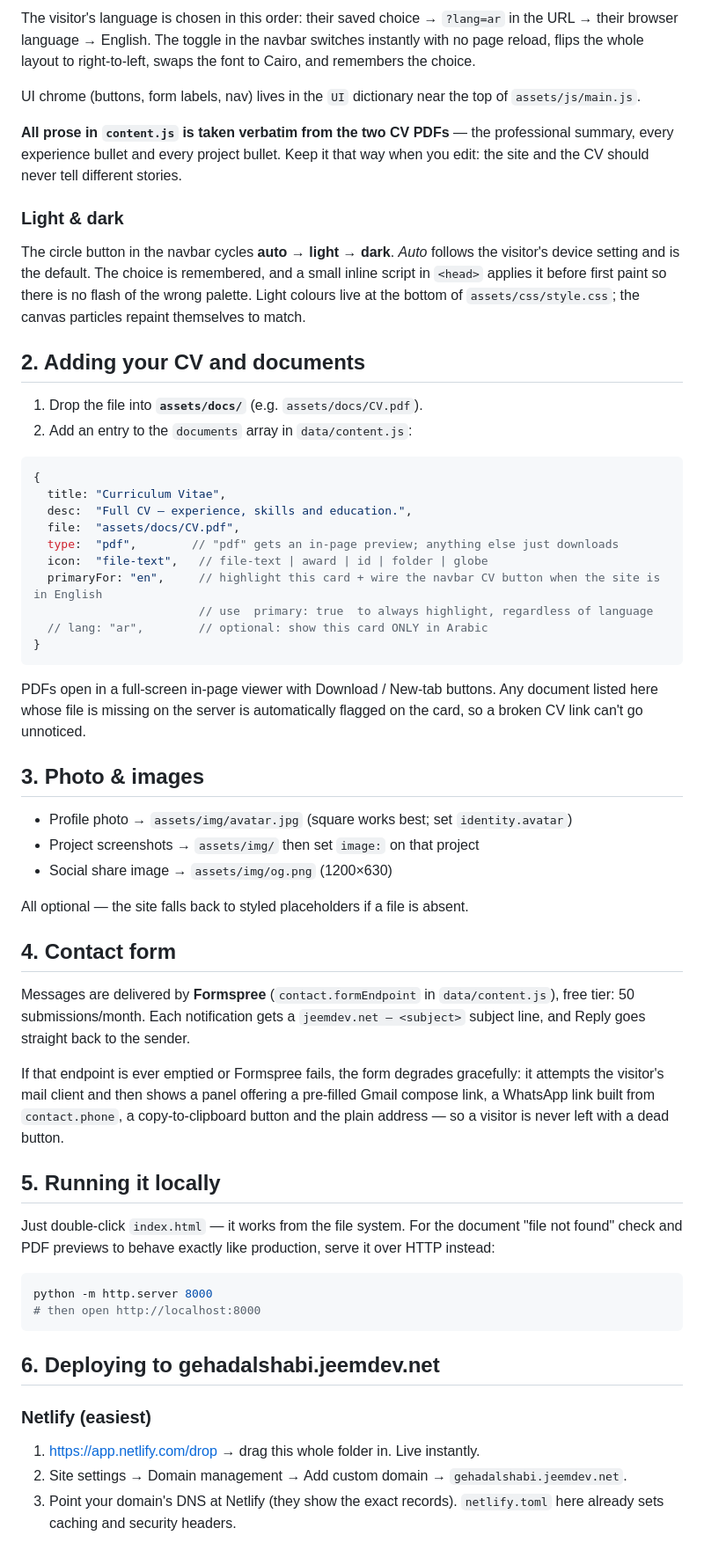
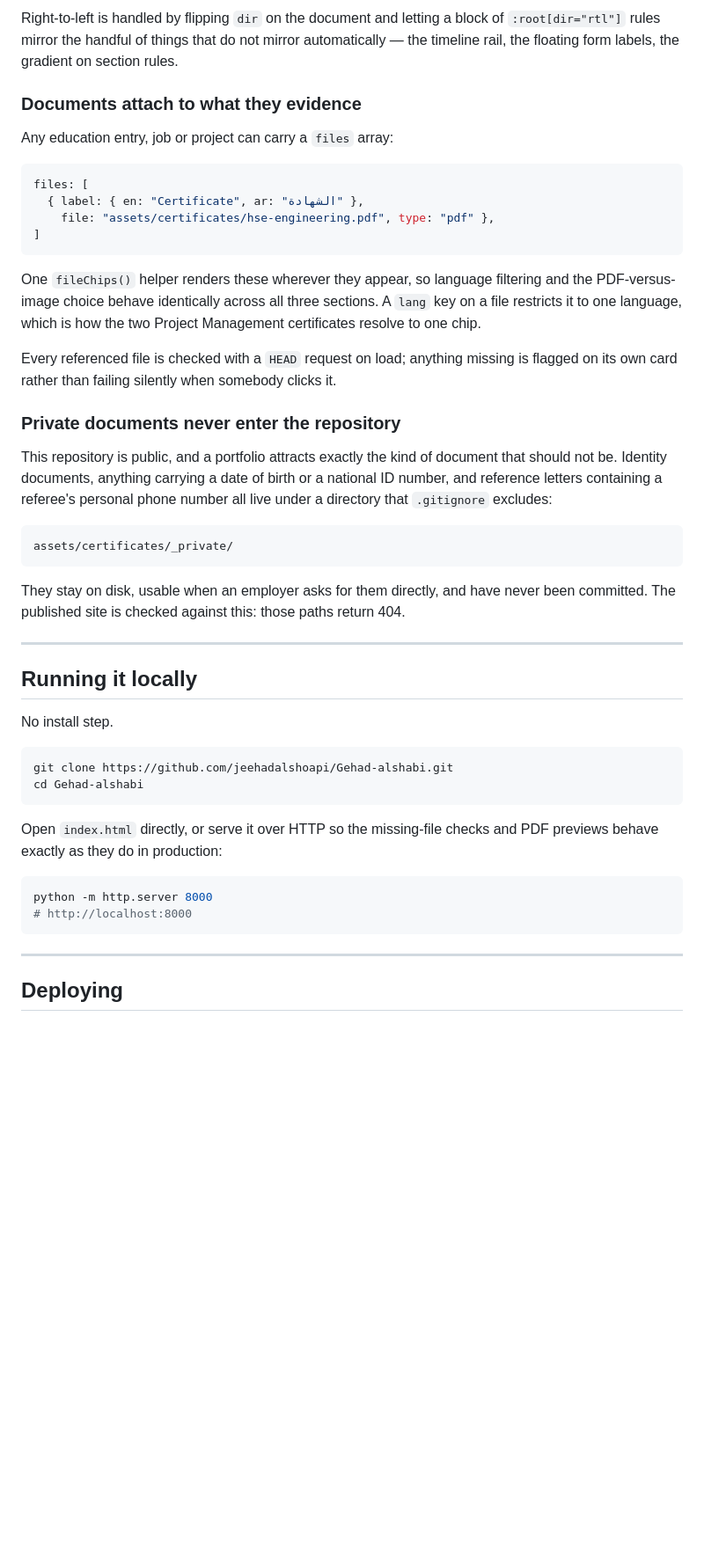
Before and after one commit to jeehadalshoapi/Gehad-alshabi, a Markdown page: README.md, the part around one of its changes. Shown at 88% size. Drawn GitHub-style; blank space fills up the shorter version.

````diff
--- a/README.md
+++ b/README.md
@@ -26,81 +79,61 @@ languages — nothing breaks, so you can translate gradually.
 
-The visitor's language is chosen in this order: their saved choice →
-`?lang=ar` in the URL → their browser language → English. The toggle in the
-navbar switches instantly with no page reload, flips the whole layout to
-right-to-left, swaps the font to Cairo, and remembers the choice.
+Right-to-left is handled by flipping `dir` on the document and letting a block of
+`:root[dir="rtl"]` rules mirror the handful of things that do not mirror automatically — the
+timeline rail, the floating form labels, the gradient on section rules.
 
-UI chrome (buttons, form labels, nav) lives in the `UI` dictionary near the top
-of `assets/js/main.js`.
+### Documents attach to what they evidence
 
-**All prose in `content.js` is taken verbatim from the two CV PDFs** — the
-professional summary, every experience bullet and every project bullet. Keep it
-that way when you edit: the site and the CV should never tell different stories.
-
-### Light & dark
-
-The circle button in the navbar cycles **auto → light → dark**. *Auto* follows
-the visitor's device setting and is the default. The choice is remembered, and a
-small inline script in `<head>` applies it before first paint so there is no
-flash of the wrong palette. Light colours live at the bottom of
-`assets/css/style.css`; the canvas particles repaint themselves to match.
-
-## 2. Adding your CV and documents
-
-1. Drop the file into **`assets/docs/`** (e.g. `assets/docs/CV.pdf`).
-2. Add an entry to the `documents` array in `data/content.js`:
+Any education entry, job or project can carry a `files` array:
 
 ```js
-{
-  title: "Curriculum Vitae",
-  desc:  "Full CV — experience, skills and education.",
-  file:  "assets/docs/CV.pdf",
-  type:  "pdf",        // "pdf" gets an in-page preview; anything else just downloads
-  icon:  "file-text",   // file-text | award | id | folder | globe
-  primaryFor: "en",     // highlight this card + wire the navbar CV button when the site is in English
-                        // use  primary: true  to always highlight, regardless of language
-  // lang: "ar",        // optional: show this card ONLY in Arabic
-}
+files: [
+  { label: { en: "Certificate", ar: "الشهادة" },
+    file: "assets/certificates/hse-engineering.pdf", type: "pdf" },
+]
 ```
 
-PDFs open in a full-screen in-page viewer with Download / New-tab buttons.
-Any document listed here whose file is missing on the server is automatically flagged
-on the card, so a broken CV link can't go unnoticed.
+One `fileChips()` helper renders these wherever they appear, so language filtering and the
+PDF-versus-image choice behave identically across all three sections. A `lang` key on a file
+restricts it to one language, which is how the two Project Management certificates resolve to
+one chip.
 
-## 3. Photo & images
+Every referenced file is checked with a `HEAD` request on load; anything missing is flagged on
+its own card rather than failing silently when somebody clicks it.
 
-- Profile photo → `assets/img/avatar.jpg` (square works best; set `identity.avatar`)
-- Project screenshots → `assets/img/` then set `image:` on that project
-- Social share image → `assets/img/og.png` (1200×630)
+### Private documents never enter the repository
 
-All optional — the site falls back to styled placeholders if a file is absent.
+This repository is public, and a portfolio attracts exactly the kind of document that should
+not be. Identity documents, anything carrying a date of birth or a national ID number, and
+reference letters containing a referee's personal phone number all live under a directory that
+`.gitignore` excludes:
 
-## 4. Contact form
+```
+assets/certificates/_private/
+```
 
-Messages are delivered by **Formspree** (`contact.formEndpoint` in `data/content.js`),
-free tier: 50 submissions/month. Each notification gets a `jeemdev.net — <subject>`
-subject line, and Reply goes straight back to the sender.
+They stay on disk, usable when an employer asks for them directly, and have never been
+committed. The published site is checked against this: those paths return 404.
 
-If that endpoint is ever emptied or Formspree fails, the form degrades gracefully:
-it attempts the visitor's mail client and then shows a panel offering a pre-filled
-Gmail compose link, a WhatsApp link built from `contact.phone`, a copy-to-clipboard
-button and the plain address — so a visitor is never left with a dead button.
+---
 
-## 5. Running it locally
+## Running it locally
 
-Just double-click `index.html` — it works from the file system.
-For the document "file not found" check and PDF previews to behave exactly like production,
-serve it over HTTP instead:
+No install step.
+
+```bash
+git clone https://github.com/jeehadalshoapi/Gehad-alshabi.git
+cd Gehad-alshabi
+```
+
+Open `index.html` directly, or serve it over HTTP so the missing-file checks and PDF previews
+behave exactly as they do in production:
 
 ```bash
 python -m http.server 8000
-# then open http://localhost:8000
+# http://localhost:8000
 ```
 
-## 6. Deploying to gehadalshabi.jeemdev.net
+---
 
-### Netlify (easiest)
-1. <https://app.netlify.com/drop> → drag this whole folder in. Live instantly.
-2. Site settings → Domain management → Add custom domain → `gehadalshabi.jeemdev.net`.
-3. Point your domain's DNS at Netlify (they show the exact records).
-   `netlify.toml` here already sets caching and security headers.
+## Deploying
 
````
Also changed, not shown: other parts of README.md (+106 -64 lines).
